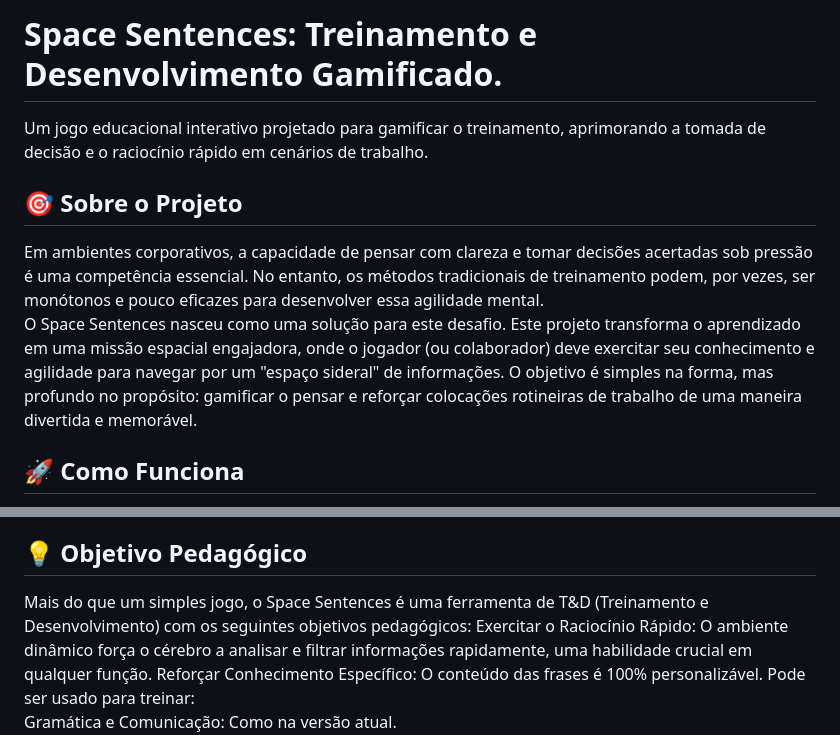
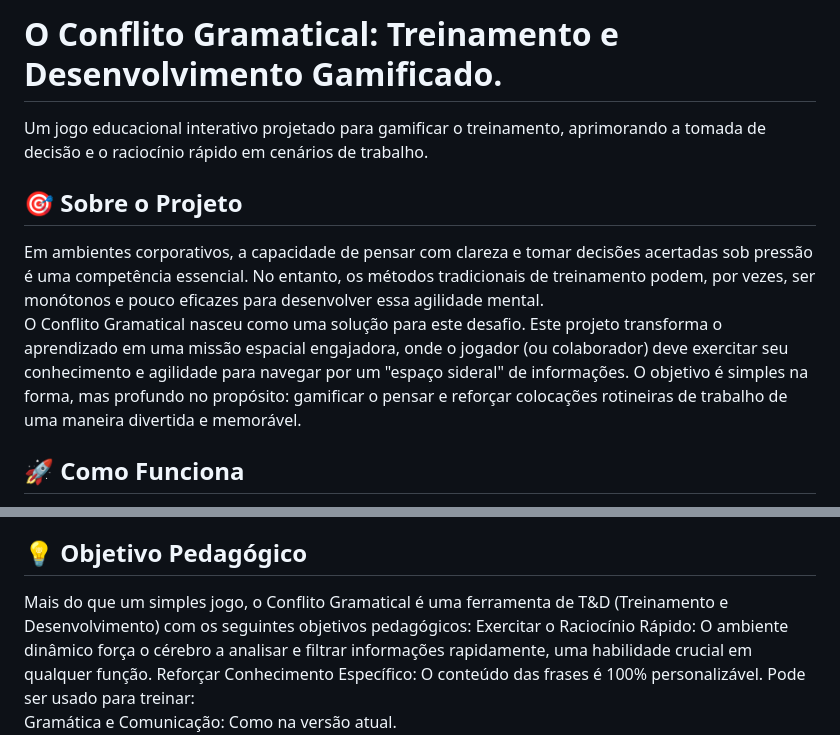
Before and after one commit to Illichs/game-estellar, a Markdown page: README.md, 2 parts joined by grey strips. Rendered like a GitHub page.

```diff
--- a/README.md
+++ b/README.md
@@ -1,11 +1,11 @@
-#  Space Sentences: Treinamento e Desenvolvimento Gamificado.
+#  O Conflito Gramatical: Treinamento e Desenvolvimento Gamificado.
 
 Um jogo educacional interativo projetado para gamificar o treinamento, aprimorando a tomada de decisão e o raciocínio rápido em cenários de trabalho.
 
 
 ## **🎯 Sobre o Projeto**
 Em ambientes corporativos, a capacidade de pensar com clareza e tomar decisões acertadas sob pressão é uma competência essencial. No entanto, os métodos tradicionais de treinamento podem, por vezes, ser monótonos e pouco eficazes para desenvolver essa agilidade mental.\
-O Space Sentences nasceu como uma solução para este desafio. Este projeto transforma o aprendizado em uma missão espacial engajadora, onde o jogador (ou colaborador) deve exercitar seu conhecimento e agilidade para navegar por um "espaço sideral" de informações. O objetivo é simples na forma, mas profundo no propósito: gamificar o pensar e reforçar colocações rotineiras de trabalho de uma maneira divertida e memorável.
+O Conflito Gramatical nasceu como uma solução para este desafio. Este projeto transforma o aprendizado em uma missão espacial engajadora, onde o jogador (ou colaborador) deve exercitar seu conhecimento e agilidade para navegar por um "espaço sideral" de informações. O objetivo é simples na forma, mas profundo no propósito: gamificar o pensar e reforçar colocações rotineiras de trabalho de uma maneira divertida e memorável.
 
 
 ## **🚀 Como Funciona**
@@ -19,7 +19,7 @@ Dificuldade Progressiva: Com 3 níveis de dificuldade, o jogo adapta-se a difere
 
 ## **💡 Objetivo Pedagógico**
 
-Mais do que um simples jogo, o Space Sentences é uma ferramenta de T&D (Treinamento e Desenvolvimento) com os seguintes objetivos pedagógicos:
+Mais do que um simples jogo, o Conflito Gramatical é uma ferramenta de T&D (Treinamento e Desenvolvimento) com os seguintes objetivos pedagógicos:
 Exercitar o Raciocínio Rápido: O ambiente dinâmico força o cérebro a analisar e filtrar informações rapidamente, uma habilidade crucial em qualquer função.
 Reforçar Conhecimento Específico: O conteúdo das frases é 100% personalizável. Pode ser usado para treinar:\
 Gramática e Comunicação: Como na versão atual.\
```
